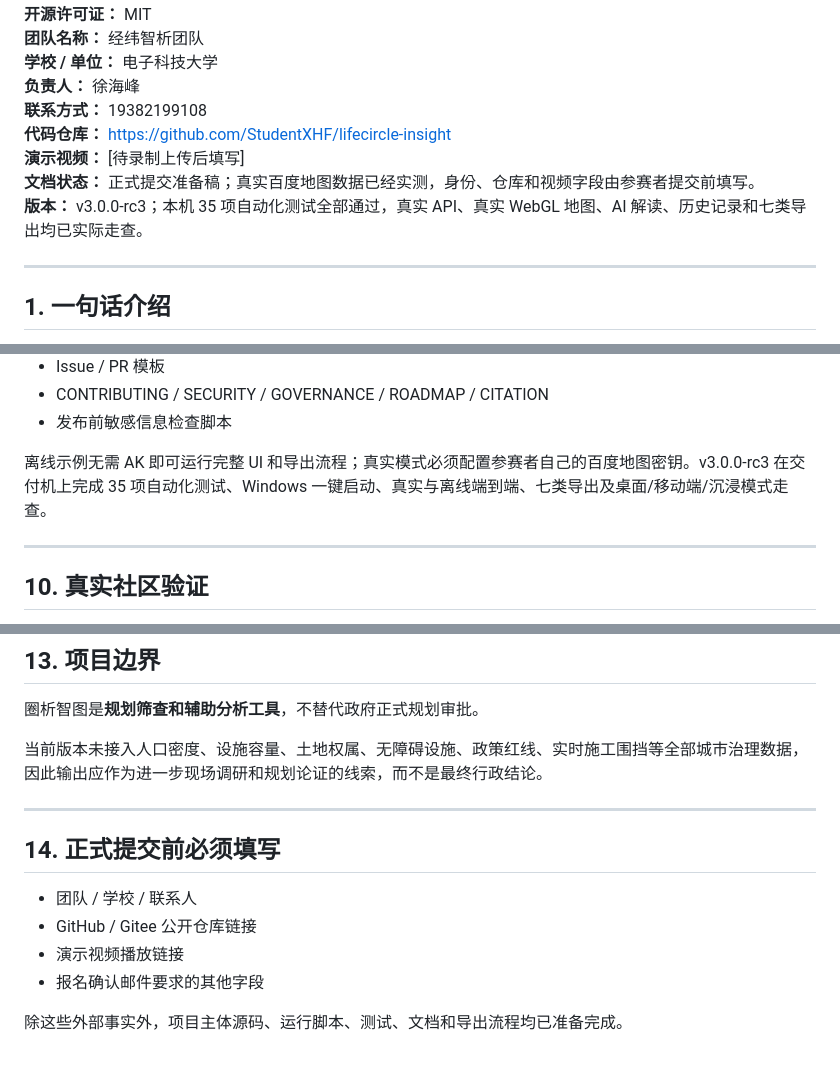
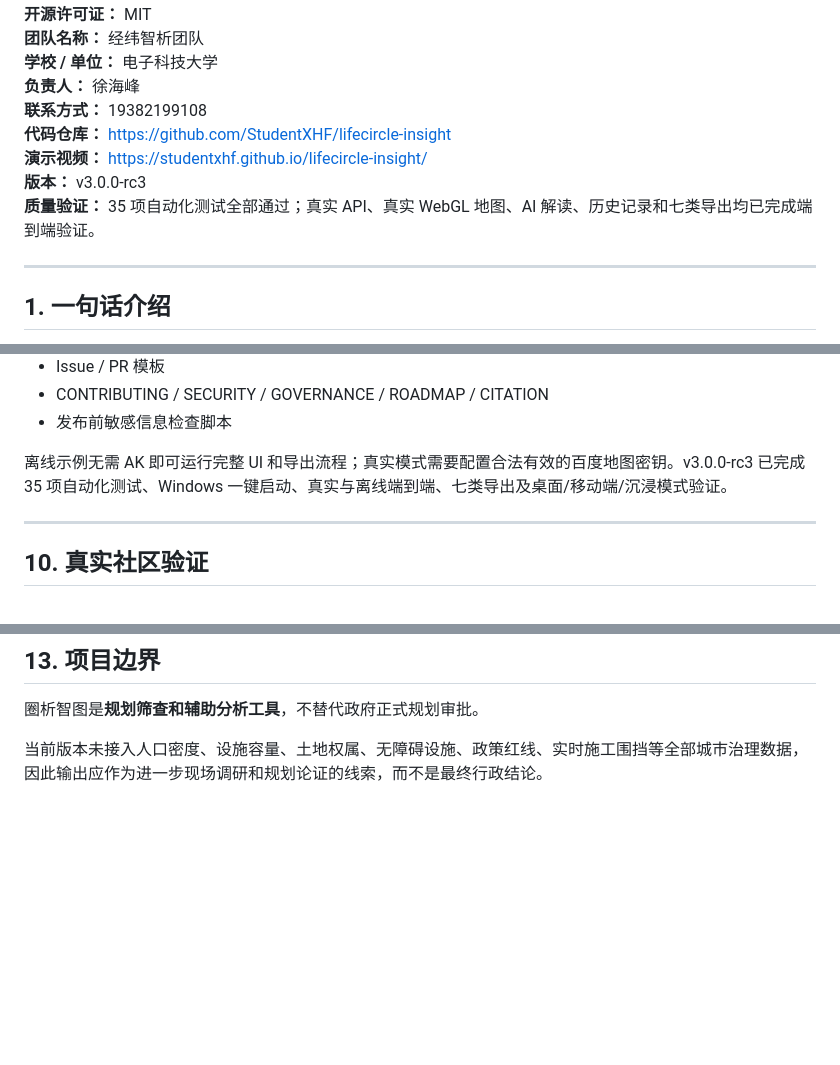
Before and after one commit to StudentXHF/lifecircle-insight, a Markdown page: submission/01_圈析智图_作品介绍文档_正式稿.md, 3 parts joined by grey strips. Rendered like a GitHub page; blank space fills up the shorter version.

Commit message:
docs: finalize competition introduction

```diff
--- a/submission/01_圈析智图_作品介绍文档_正式稿.md
+++ b/submission/01_圈析智图_作品介绍文档_正式稿.md
@@ -10,9 +10,9 @@
 **负责人：** 徐海峰
 **联系方式：** 19382199108
 **代码仓库：** https://github.com/StudentXHF/lifecircle-insight
-**演示视频：** [待录制上传后填写]
-**文档状态：** 正式提交准备稿；真实百度地图数据已经实测，身份、仓库和视频字段由参赛者提交前填写。
-**版本：** v3.0.0-rc3；本机 35 项自动化测试全部通过，真实 API、真实 WebGL 地图、AI 解读、历史记录和七类导出均已实际走查。
+**演示视频：** https://studentxhf.github.io/lifecircle-insight/
+**版本：** v3.0.0-rc3
+**质量验证：** 35 项自动化测试全部通过；真实 API、真实 WebGL 地图、AI 解读、历史记录和七类导出均已完成端到端验证。
 
 ---
 
@@ -216,7 +216,7 @@ Place 检索支持多页读取和去重。只有真正落入等时圈的设施
 - CONTRIBUTING / SECURITY / GOVERNANCE / ROADMAP / CITATION
 - 发布前敏感信息检查脚本
 
-离线示例无需 AK 即可运行完整 UI 和导出流程；真实模式必须配置参赛者自己的百度地图密钥。v3.0.0-rc3 在交付机上完成 35 项自动化测试、Windows 一键启动、真实与离线端到端、七类导出及桌面/移动端/沉浸模式走查。
+离线示例无需 AK 即可运行完整 UI 和导出流程；真实模式需要配置合法有效的百度地图密钥。v3.0.0-rc3 已完成 35 项自动化测试、Windows 一键启动、真实与离线端到端、七类导出及桌面/移动端/沉浸模式验证。
 
 ---
 
@@ -291,14 +291,3 @@ python scripts/run_real_benchmark.py
 圈析智图是**规划筛查和辅助分析工具**，不替代政府正式规划审批。
 
 当前版本未接入人口密度、设施容量、土地权属、无障碍设施、政策红线、实时施工围挡等全部城市治理数据，因此输出应作为进一步现场调研和规划论证的线索，而不是最终行政结论。
-
----
-
-## 14. 正式提交前必须填写
-
-- 团队 / 学校 / 联系人
-- GitHub / Gitee 公开仓库链接
-- 演示视频播放链接
-- 报名确认邮件要求的其他字段
-
-除这些外部事实外，项目主体源码、运行脚本、测试、文档和导出流程均已准备完成。
```
